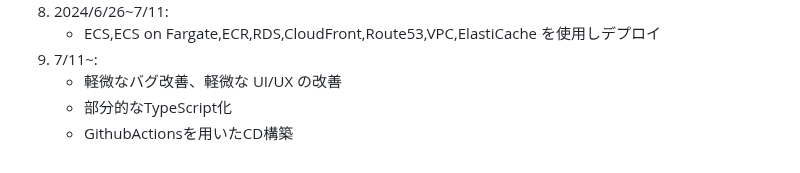
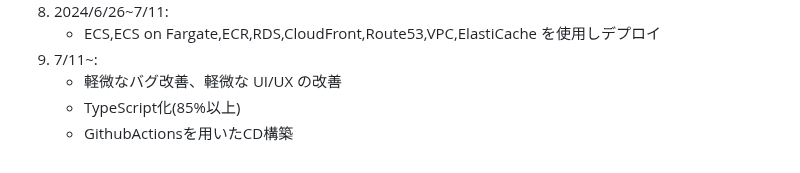
Before and after one commit to siosawa/TsunaRhythm2, a Markdown page: README.md, the part around the change. Rendered like a GitHub page.

Commit message:
README.md を更新

```diff
--- a/README.md
+++ b/README.md
@@ -237,5 +237,5 @@ https://www.figma.com/design/iwQ8M5fM7YT9RSUpYuNyJh/%E3%81%A4%E3%81%AA%E3%83%AA%
    - ECS,ECS on Fargate,ECR,RDS,CloudFront,Route53,VPC,ElastiCache を使用しデプロイ
 9. 7/11~:
    - 軽微なバグ改善、軽微な UI/UX の改善
-   - 部分的なTypeScript化
+   - TypeScript化(85%以上)
    - GithubActionsを用いたCD構築
```
